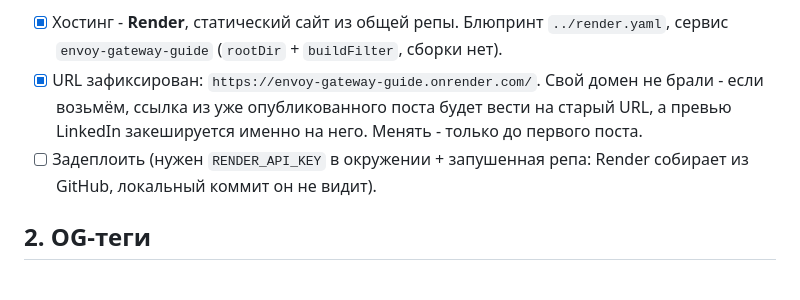
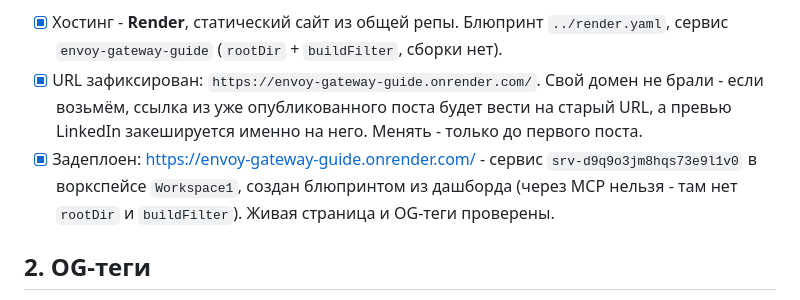
Before and after one commit to mortalius/visual-guides, a Markdown page: envoy-gateway-visualization/TODO.md, the part around the change. GitHub-like rendering.

```diff
--- a/envoy-gateway-visualization/TODO.md
+++ b/envoy-gateway-visualization/TODO.md
@@ -16,8 +16,9 @@
 - [x] URL зафиксирован: `https://envoy-gateway-guide.onrender.com/`. Свой домен не брали -
       если возьмём, ссылка из уже опубликованного поста будет вести на старый URL, а превью
       LinkedIn закешируется именно на него. Менять - только до первого поста.
-- [ ] Задеплоить (нужен `RENDER_API_KEY` в окружении + запушенная репа: Render собирает
-      из GitHub, локальный коммит он не видит).
+- [x] Задеплоен: https://envoy-gateway-guide.onrender.com/ - сервис `srv-d9q9o3jm8hqs73e9l1v0`
+      в воркспейсе `Workspace1`, создан блюпринтом из дашборда (через MCP нельзя - там нет
+      `rootDir` и `buildFilter`). Живая страница и OG-теги проверены.
 
 ## 2. OG-теги
 
```
Also changed, not shown: envoy-gateway-visualization/README.md (+4 -4 lines), 1 other file.
